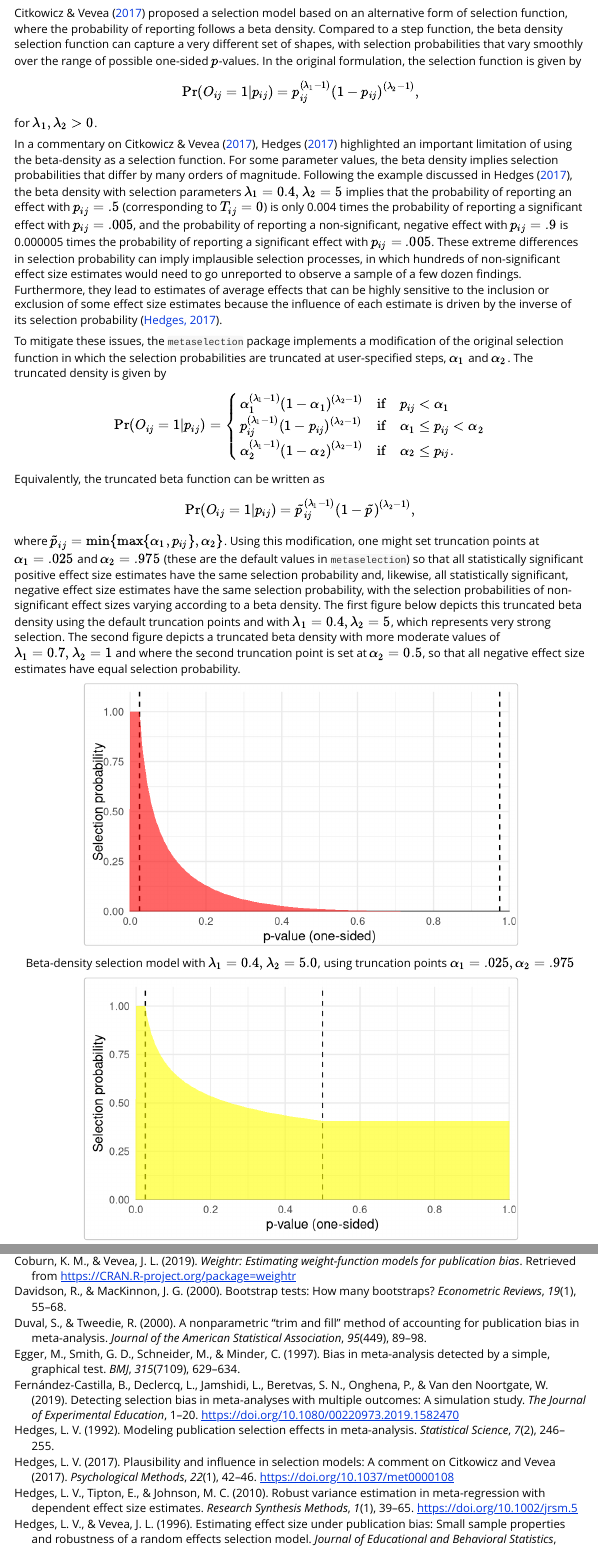
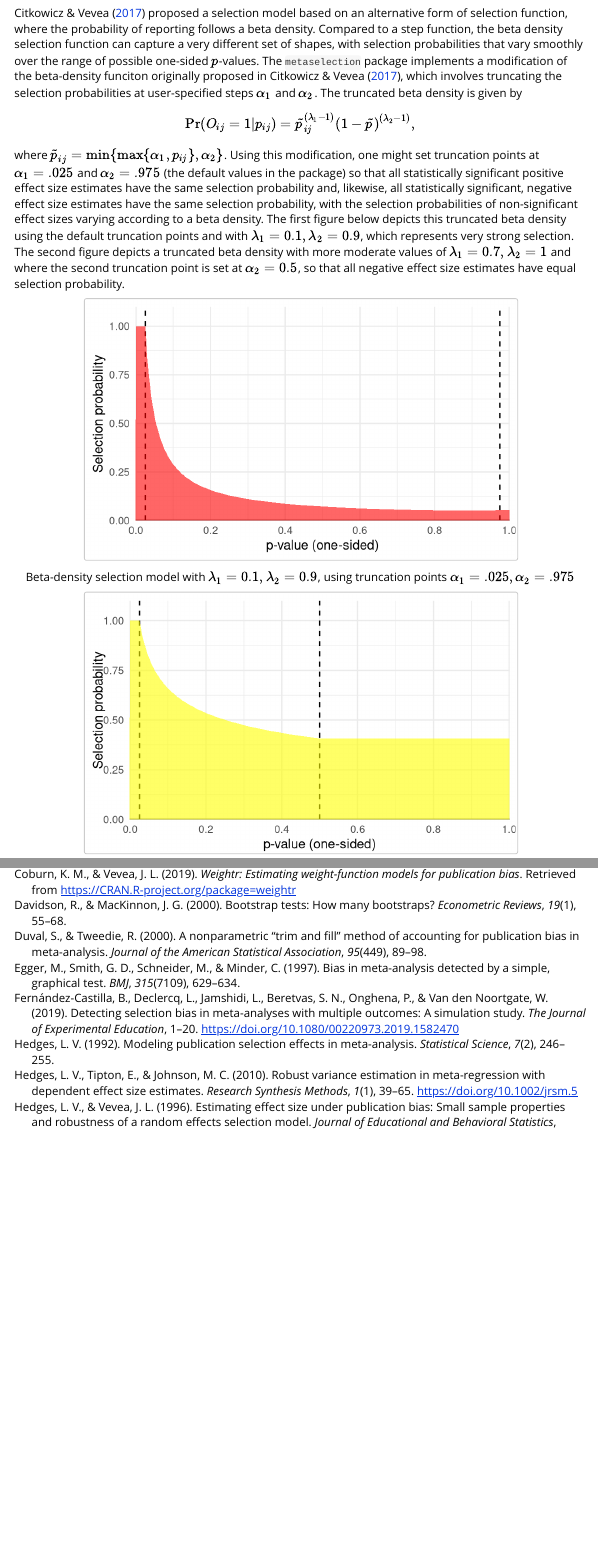
Before and after one commit to jepusto/metaselection, an R Markdown document (vignettes/selection-models.Rmd): the page in a window 1100 px wide, from 3670 px down, and a second part further down, joined at a grey line. Rendered offline with R 4.5, knitr and Pandoc, with nearby package versions; some code elsewhere in the file could not run offline.

Commit message:
Removed extended discussion of Hedges (2017) commentary from the vignette.

````diff
--- a/vignettes/selection-models.Rmd
+++ b/vignettes/selection-models.Rmd
@@ -139,10 +139,3 @@ ggplot(dat, aes(x = pvals)) +
 
 ### Beta-density functions
 
-@Citkowicz2017parsimonious proposed a selection model based on an alternative form of selection function, where the probability of reporting follows a beta density. Compared to a step function, the beta density selection function can capture a very different set of shapes, with selection probabilities that vary smoothly over the range of possible one-sided $p$-values. In the original formulation, the selection function is given by
-$$
-\text{Pr}(O_{ij} = 1 | p_{ij}) = p_{ij}^{(\lambda_1 - 1)} \left(1 - p_{ij}\right)^{(\lambda_2 - 1)},
-$$
-for $\lambda_1, \lambda_2 > 0$.
-
-```{r, echo = FALSE}
@@ -156,24 +142,15 @@ rel_sel_trunc <- sel_probs_trunc[-1] / sel_probs_trunc[1]
-In a commentary on @Citkowicz2017parsimonious, @hedges2017plausibility highlighted an important limitation of using the beta-density as a selection function. For some parameter values, the beta density implies selection probabilities that differ by many orders of magnitude. Following the example discussed in @hedges2017plausibility, the beta density with selection parameters $\lambda_1 = 0.4, \lambda_2 = 5$ implies that the probability of reporting an effect with $p_{ij} = .5$ (corresponding to $T_{ij} = 0$) is only `r round(rel_sel_un[1], 3)` times the probability of reporting a significant effect with $p_{ij} = .005$, and the probability of reporting a non-significant, negative effect with $p_{ij} = .9$ is `r formatC(rel_sel_un[2], digits = 6, format = "f")` times the probability of reporting a significant effect with $p_{ij} = .005$. These extreme differences in selection probability can imply implausible selection processes, in which hundreds of non-significant effect size estimates would need to go unreported to observe a sample of a few dozen findings. Furthermore, they lead to estimates of average effects that can be highly sensitive to the inclusion or exclusion of some effect size estimates because the influence of each estimate is driven by the inverse of its selection probability [@hedges2017plausibility].
-
-To mitigate these issues, the `metaselection` package implements a modification of the original selection function in which the selection probabilities are truncated at user-specified steps, $\alpha_1$ and $\alpha_2$. The truncated density is given by
-$$
-\text{Pr}(O_{ij} = 1 | p_{ij}) = \begin{cases}
-\alpha_1^{(\lambda_1 - 1)} \left(1 - \alpha_1\right)^{(\lambda_2 - 1)} & \text{if} & p_{ij} < \alpha_1 \\
-p_{ij}^{(\lambda_1 - 1)} \left(1 - p_{ij}\right)^{(\lambda_2 - 1)} & \text{if} & \alpha_1 \leq p_{ij} < \alpha_2 \\
-\alpha_2^{(\lambda_1 - 1)} \left(1 - \alpha_2\right)^{(\lambda_2 - 1)} & \text{if} & \alpha_2 \leq p_{ij}.
-\end{cases}
-$$
-Equivalently, the truncated beta function can be written as
+@Citkowicz2017parsimonious proposed a selection model based on an alternative form of selection function, where the probability of reporting follows a beta density. Compared to a step function, the beta density selection function can capture a very different set of shapes, with selection probabilities that vary smoothly over the range of possible one-sided $p$-values.
+The `metaselection` package implements a modification of the beta-density funciton originally proposed in @Citkowicz2017parsimonious, which involves truncating the selection probabilities at user-specified steps $\alpha_1$ and $\alpha_2$. The truncated beta density is given by
 $$
 \text{Pr}(O_{ij} = 1 | p_{ij}) = \tilde{p}_{ij}^{(\lambda_1 - 1)} \left(1 - \tilde{p}\right)^{(\lambda_2 - 1)},
 $$
 where $\tilde{p}_{ij} = \min\{\max\{\alpha_1, p_{ij}\}, \alpha_2\}$.
-Using this modification, one might set truncation points at $\alpha_1 = .025$ and $\alpha_2 = .975$ (these are the default values in `metaselection`) so that all statistically significant positive effect size estimates have the same selection probability and, likewise, all statistically significant, negative effect size estimates have the same selection probability, with the selection probabilities of non-significant effect sizes varying according to a beta density. The first figure below depicts this truncated beta density using the default truncation points and with $\lambda_1 = 0.4, \lambda_2 = 5$, which represents very strong selection. The second figure depicts a truncated beta density with more moderate values of $\lambda_1 = 0.7, \lambda_2 = 1$ and where the second truncation point is set at $\alpha_2 = 0.5$, so that all negative effect size estimates have equal selection probability.
+Using this modification, one might set truncation points at $\alpha_1 = .025$ and $\alpha_2 = .975$ (the default values in the package) so that all statistically significant positive effect size estimates have the same selection probability and, likewise, all statistically significant, negative effect size estimates have the same selection probability, with the selection probabilities of non-significant effect sizes varying according to a beta density. The first figure below depicts this truncated beta density using the default truncation points and with $\lambda_1 = 0.1, \lambda_2 = 0.9$, which represents very strong selection. The second figure depicts a truncated beta density with more moderate values of $\lambda_1 = 0.7, \lambda_2 = 1$ and where the second truncation point is set at $\alpha_2 = 0.5$, so that all negative effect size estimates have equal selection probability.
 
-```{r, echo = FALSE, fig.retina = 2, fig.width = 5, fig.height = 3, out.width = "75%", fig.cap = c("Beta-density selection model with $\\lambda_1 = 0.4, \\lambda_2 = 5.0$, using truncation points $\\alpha_1 = .025, \\alpha_2 = .975$", "Beta-density selection model with $\\lambda_1 = 0.7, \\lambda_2 = 1$,  using truncation points $\\alpha_1 = .025, \\alpha_2 = .500$")}
+```{r, echo = FALSE, fig.retina = 2, fig.width = 5, fig.height = 3, out.width = "75%", fig.cap = c("Beta-density selection model with $\\lambda_1 = 0.1, \\lambda_2 = 0.9$, using truncation points $\\alpha_1 = .025, \\alpha_2 = .975$", "Beta-density selection model with $\\lambda_1 = 0.7, \\lambda_2 = 1$,  using truncation points $\\alpha_1 = .025, \\alpha_2 = .500$")}
 
 pvals <- seq(0,1,.005)
-beta_strong <- beta_fun(delta_1 = .4, delta_2 = 5, trunc_1 = .025, trunc_2 = .975)
+beta_strong <- beta_fun(delta_1 = .1, delta_2 = 0.9, trunc_1 = .025, trunc_2 = .975)
 beta_mild <- beta_fun(delta_1 = 0.7, delta_2 = 1, trunc_1 = .025, trunc_2 = .500)
 
 dat <- data.frame(p = pvals, strong = beta_strong(pvals), mild = beta_mild(pvals))
````
Also changed, not shown: vignettes/selection-models.Rmd (7 more changed lines).
